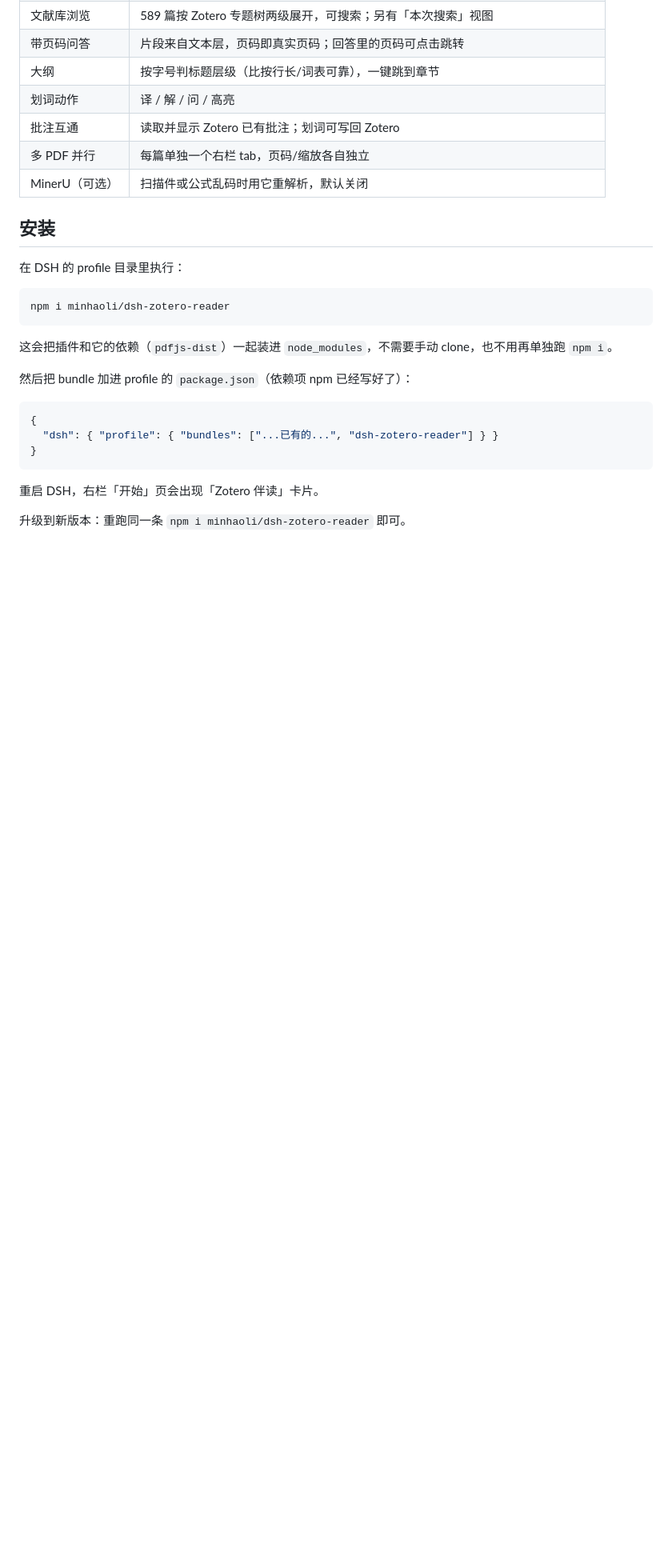
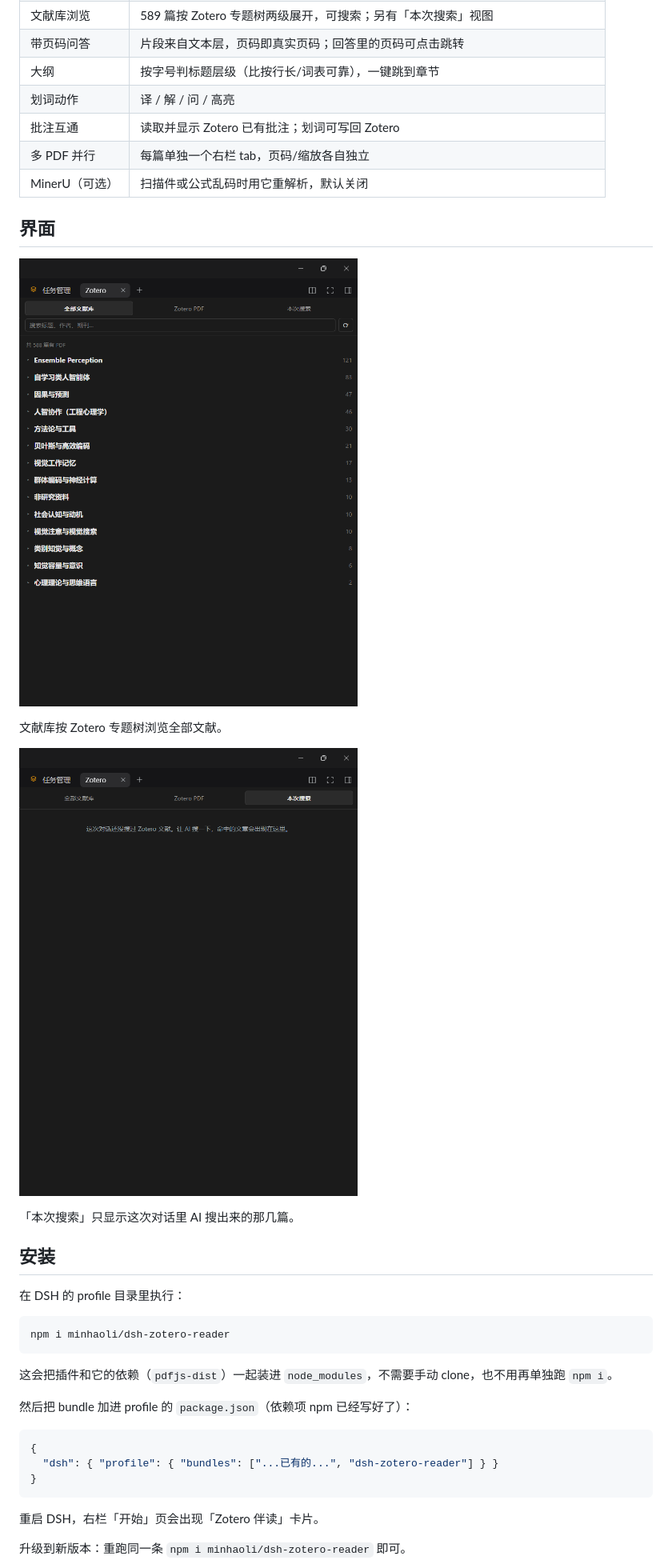
Before and after one commit to minhaoli/dsh-zotero-reader, a Markdown page: README.md, the part around one of its changes. Shown at 80% size. Drawn GitHub-style; pictures changed too: docs/images/library.png (added), docs/images/session-search.png (added); blank space fills up the shorter version.

```diff
--- a/README.md
+++ b/README.md
@@ -28,6 +30,16 @@
 | 批注互通 | 读取并显示 Zotero 已有批注；划词可写回 Zotero |
 | 多 PDF 并行 | 每篇单独一个右栏 tab，页码/缩放各自独立 |
 | MinerU（可选） | 扫描件或公式乱码时用它重解析，默认关闭 |
+
+## 界面
+
+![文献库：顶部搜索框，下方「共 588 篇有 PDF」，再往下按 Zotero 专题分组列出各专题的文献数](docs/images/library.png)
+
+文献库按 Zotero 专题树浏览全部文献。
+
+![「本次搜索」视图：全部文献库、Zotero PDF、本次搜索三个 tab，空状态提示「这次对话还没搜过 Zotero 文献」](docs/images/session-search.png)
+
+「本次搜索」只显示这次对话里 AI 搜出来的那几篇。
 
 ## 安装
 
```
Also changed, not shown: other parts of README.md (+6 -0 lines), README.en.md (+16 -0 lines), docs/images/reader.png (added), docs/images/settings-general.png (added), docs/images/settings-models.png (added), 1 other file.
